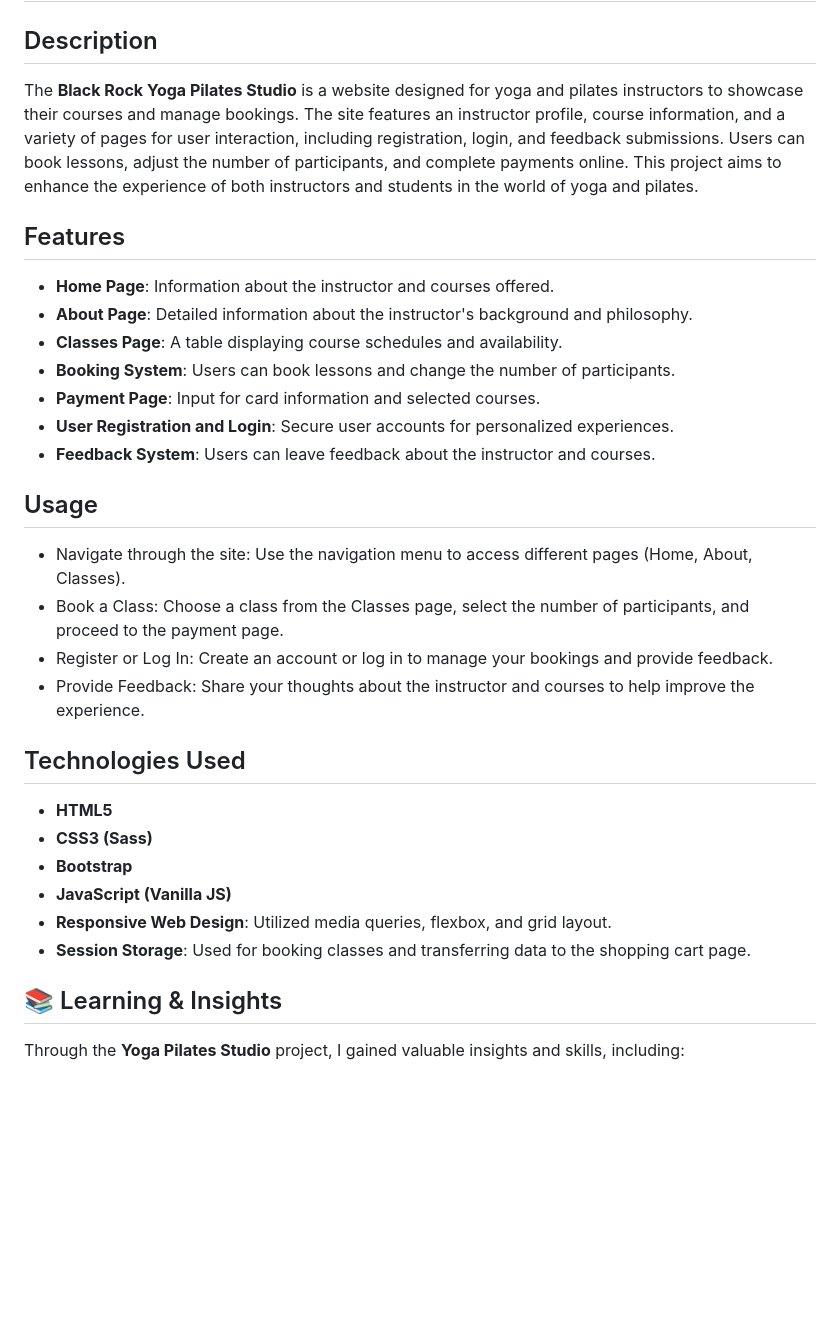
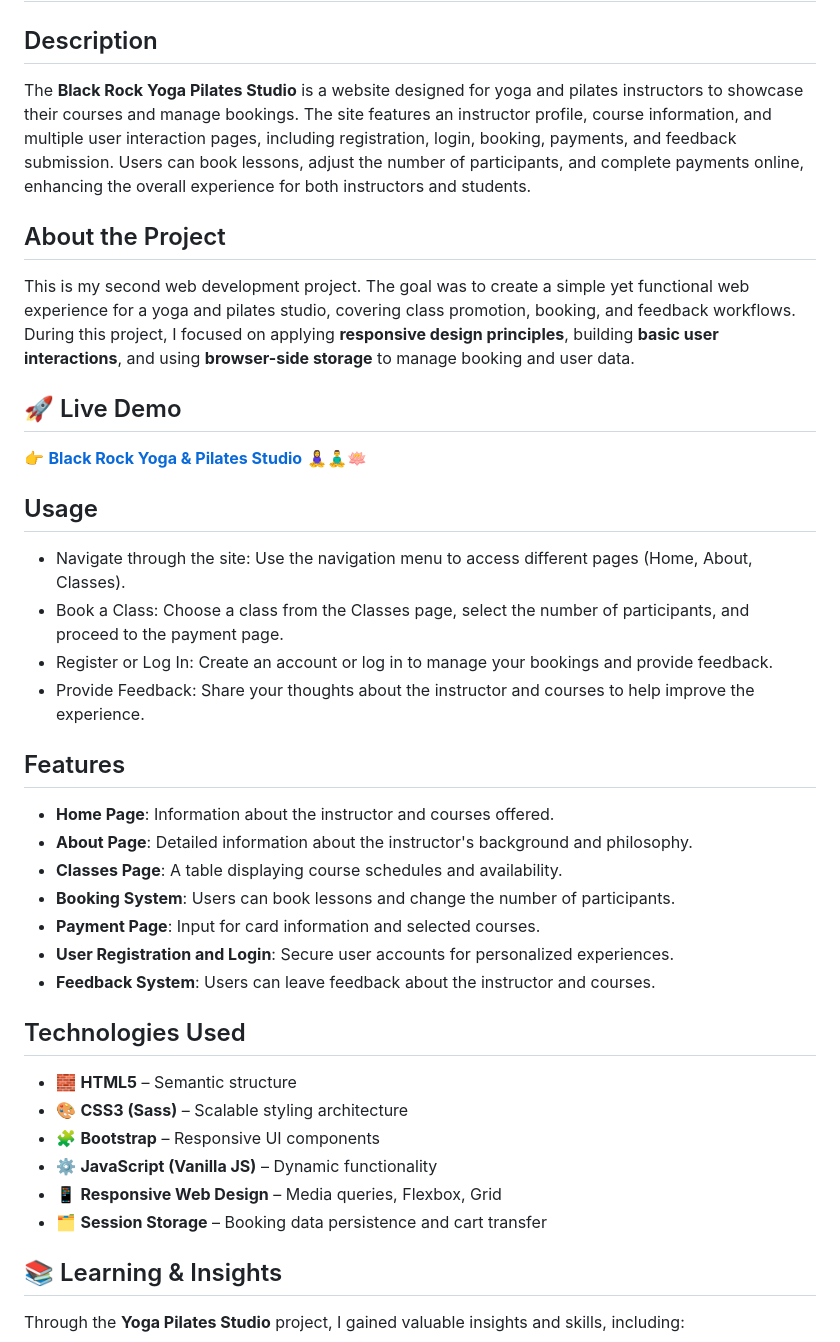
Before and after one commit to selenkarakaya/websiteFor_yogaPilatesStudio, a Markdown page: README.md, the part around one of its changes. Drawn GitHub-style; blank space fills up the shorter version.

Commit message:
Revise README for clarity and additional details
Updated project description and usage instructions in README.md. Enhanced clarity and added new sections for project insights and installation steps.

```diff
--- a/README.md
+++ b/README.md
@@ -2,6 +7,21 @@
 
 ## Description
-The **Black Rock Yoga Pilates Studio** is a website designed for yoga and pilates instructors to showcase their courses and manage bookings. The site features an instructor profile, course information, and a variety of pages for user interaction, including registration, login, and feedback submissions. Users can book lessons, adjust the number of participants, and complete payments online. This project aims to enhance the experience of both instructors and students in the world of yoga and pilates.
+The **Black Rock Yoga Pilates Studio** is a website designed for yoga and pilates instructors to showcase their courses and manage bookings. The site features an instructor profile, course information, and multiple user interaction pages, including registration, login, booking, payments, and feedback submission. Users can book lessons, adjust the number of participants, and complete payments online, enhancing the overall experience for both instructors and students.
+
+## About the Project
+This is my second web development project. The goal was to create a simple yet functional web experience for a yoga and pilates studio, covering class promotion, booking, and feedback workflows. During this project, I focused on applying **responsive design principles**, building **basic user interactions**, and using **browser-side storage** to manage booking and user data.
+
+
+## 🚀 Live Demo
+
+👉 [**Black Rock Yoga & Pilates Studio**](https://blackrockpilatesyoga.netlify.app/)  🧘‍♀️🧘‍♂️🪷
+
+## Usage
+
+- Navigate through the site: Use the navigation menu to access different pages (Home, About, Classes).
+- Book a Class: Choose a class from the Classes page, select the number of participants, and proceed to the payment page.
+- Register or Log In: Create an account or log in to manage your bookings and provide feedback.
+- Provide Feedback: Share your thoughts about the instructor and courses to help improve the experience.
 
 ## Features
 - **Home Page**: Information about the instructor and courses offered.
@@ -12,19 +32,15 @@ The **Black Rock Yoga Pilates Studio** is a website designed for yoga and pilate
 - **User Registration and Login**: Secure user accounts for personalized experiences.
 - **Feedback System**: Users can leave feedback about the instructor and courses.
 
-## Usage
-- Navigate through the site: Use the navigation menu to access different pages (Home, About, Classes).
-- Book a Class: Choose a class from the Classes page, select the number of participants, and proceed to the payment page.
-- Register or Log In: Create an account or log in to manage your bookings and provide feedback.
-- Provide Feedback: Share your thoughts about the instructor and courses to help improve the experience.
+## Technologies Used
 
-## Technologies Used
-- **HTML5**
-- **CSS3 (Sass)**
-- **Bootstrap**
-- **JavaScript (Vanilla JS)**
-- **Responsive Web Design**: Utilized media queries, flexbox, and grid layout.
-- **Session Storage**: Used for booking classes and transferring data to the shopping cart page.
+- 🧱 **HTML5** – Semantic structure
+- 🎨 **CSS3 (Sass)** – Scalable styling architecture
+- 🧩 **Bootstrap** – Responsive UI components
+- ⚙️ **JavaScript (Vanilla JS)** – Dynamic functionality
+- 📱 **Responsive Web Design** – Media queries, Flexbox, Grid
+- 🗂️ **Session Storage** – Booking data persistence and cart transfer
+
 
 ## 📚 Learning & Insights
 
```
Also changed, not shown: other parts of README.md (+12 -10 lines).
